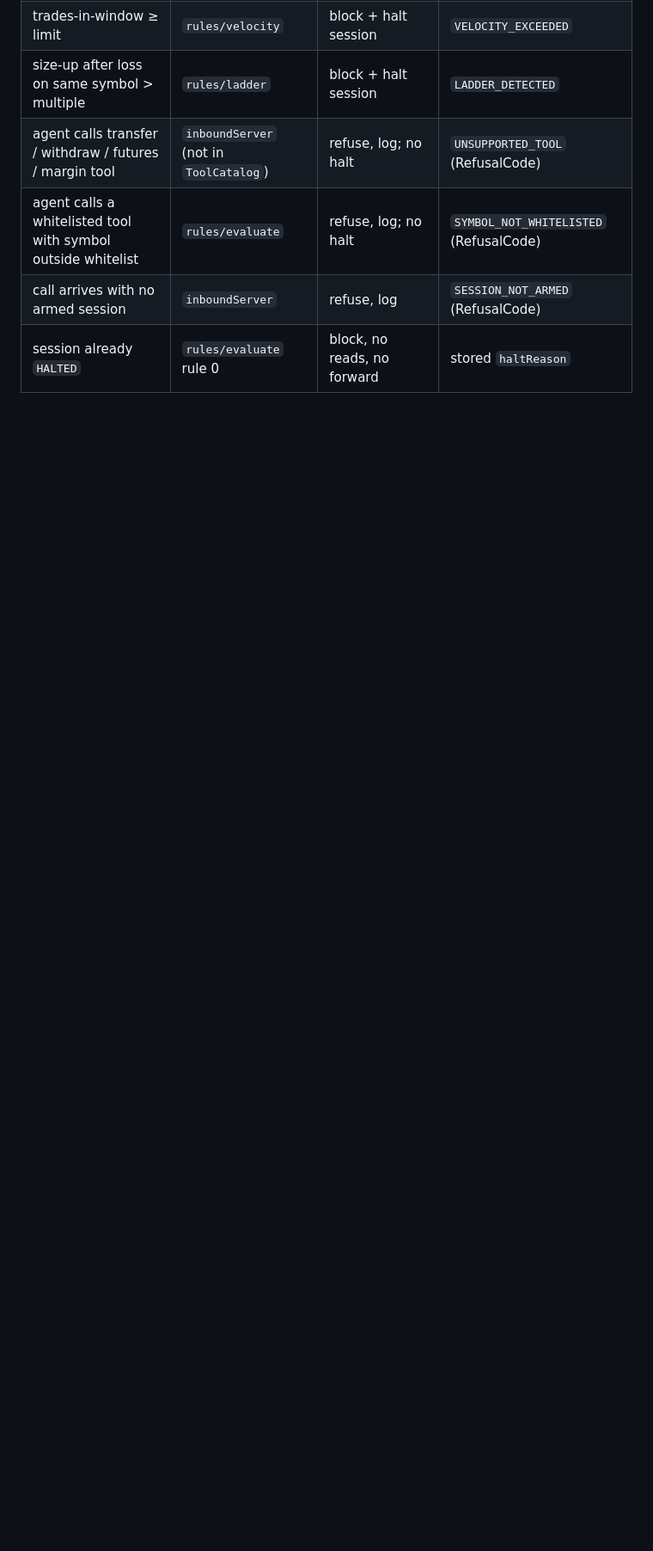
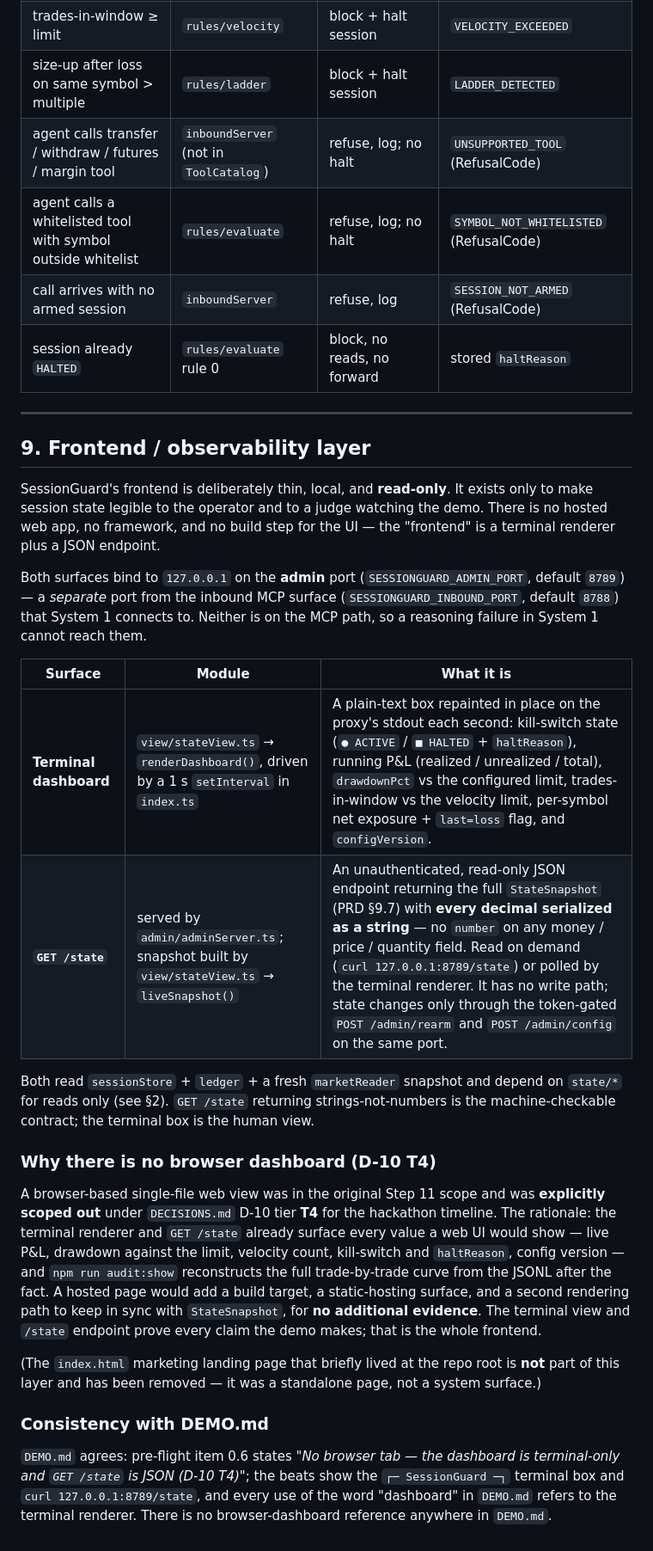
Before and after one commit to Bholdguy/sessionguard, a Markdown page: ARCHITECTURE.md, the part around one of its changes. Shown at 86% size. Drawn GitHub-style; blank space fills up the shorter version.

Commit message:
ARCHITECTURE.md: document the frontend/observability layer (§9)
The product's frontend is the read-only terminal dashboard (view/stateView.ts,
renderDashboard()) plus the GET /state JSON endpoint on the admin port
(127.0.0.1:8789, separate from the inbound MCP port) — not a hosted web app.

- New §9 "Frontend / observability layer": what the two surfaces are, what
  they render, and that a browser dashboard was explicitly scoped out under
  D-10 T4 because the terminal view + /state already prove every claim
  (live P&L, drawdown vs limit, kill-switch) without a build/hosting surface.
- §2 module table: correct the stale "terminal + barebones web view" row to
  view/stateView, "terminal only — no web view (D-10 T4)".
- §3 boot step 9: point at view/stateView + the admin-port /state.
- DEMO.md re-checked: already terminal-only (pre-flight 0.6 says "No browser
  tab"); no changes needed there.

Doc-only. No changes under src/, test/, or evidence/.

Co-Authored-By: Claude Sonnet 5 <noreply@anthropic.com>

```diff
--- a/ARCHITECTURE.md
+++ b/ARCHITECTURE.md
@@ -252,3 +252,28 @@ Single-process, single-session by design (PRD §4.1 "one Agentic sub-account per
 | agent calls a whitelisted tool with symbol outside whitelist | `rules/evaluate` | refuse, log; no halt | `SYMBOL_NOT_WHITELISTED` (RefusalCode) |
 | call arrives with no armed session | `inboundServer` | refuse, log | `SESSION_NOT_ARMED` (RefusalCode) |
 | session already `HALTED` | `rules/evaluate` rule 0 | block, no reads, no forward | stored `haltReason` |
+
+---
+
+## 9. Frontend / observability layer
+
+SessionGuard's frontend is deliberately thin, local, and **read-only**. It exists only to make session state legible to the operator and to a judge watching the demo. There is no hosted web app, no framework, and no build step for the UI — the "frontend" is a terminal renderer plus a JSON endpoint.
+
+Both surfaces bind to `127.0.0.1` on the **admin** port (`SESSIONGUARD_ADMIN_PORT`, default `8789`) — a *separate* port from the inbound MCP surface (`SESSIONGUARD_INBOUND_PORT`, default `8788`) that System 1 connects to. Neither is on the MCP path, so a reasoning failure in System 1 cannot reach them.
+
+| Surface | Module | What it is |
+|---|---|---|
+| **Terminal dashboard** | `view/stateView.ts` → `renderDashboard()`, driven by a 1 s `setInterval` in `index.ts` | A plain-text box repainted in place on the proxy's stdout each second: kill-switch state (`● ACTIVE` / `■ HALTED` + `haltReason`), running P&L (realized / unrealized / total), `drawdownPct` vs the configured limit, trades-in-window vs the velocity limit, per-symbol net exposure + `last=loss` flag, and `configVersion`. |
+| **`GET /state`** | served by `admin/adminServer.ts`; snapshot built by `view/stateView.ts` → `liveSnapshot()` | An unauthenticated, read-only JSON endpoint returning the full `StateSnapshot` (PRD §9.7) with **every decimal serialized as a string** — no `number` on any money / price / quantity field. Read on demand (`curl 127.0.0.1:8789/state`) or polled by the terminal renderer. It has no write path; state changes only through the token-gated `POST /admin/rearm` and `POST /admin/config` on the same port. |
+
+Both read `sessionStore` + `ledger` + a fresh `marketReader` snapshot and depend on `state/*` for reads only (see §2). `GET /state` returning strings-not-numbers is the machine-checkable contract; the terminal box is the human view.
+
+### Why there is no browser dashboard (D-10 T4)
+
+A browser-based single-file web view was in the original Step 11 scope and was **explicitly scoped out** under `DECISIONS.md` D-10 tier **T4** for the hackathon timeline. The rationale: the terminal renderer and `GET /state` already surface every value a web UI would show — live P&L, drawdown against the limit, velocity count, kill-switch and `haltReason`, config version — and `npm run audit:show` reconstructs the full trade-by-trade curve from the JSONL after the fact. A hosted page would add a build target, a static-hosting surface, and a second rendering path to keep in sync with `StateSnapshot`, for **no additional evidence**. The terminal view and `/state` endpoint prove every claim the demo makes; that is the whole frontend.
+
+(The `index.html` marketing landing page that briefly lived at the repo root is **not** part of this layer and has been removed — it was a standalone page, not a system surface.)
+
+### Consistency with DEMO.md
+
+`DEMO.md` agrees: pre-flight item 0.6 states *"No browser tab — the dashboard is terminal-only and `GET /state` is JSON (D-10 T4)"*; the beats show the `┌─ SessionGuard ─┐` terminal box and `curl 127.0.0.1:8789/state`, and every use of the word "dashboard" in `DEMO.md` refers to the terminal renderer. There is no browser-dashboard reference anywhere in `DEMO.md`.
```
Also changed, not shown: other parts of ARCHITECTURE.md (+2 -2 lines).
